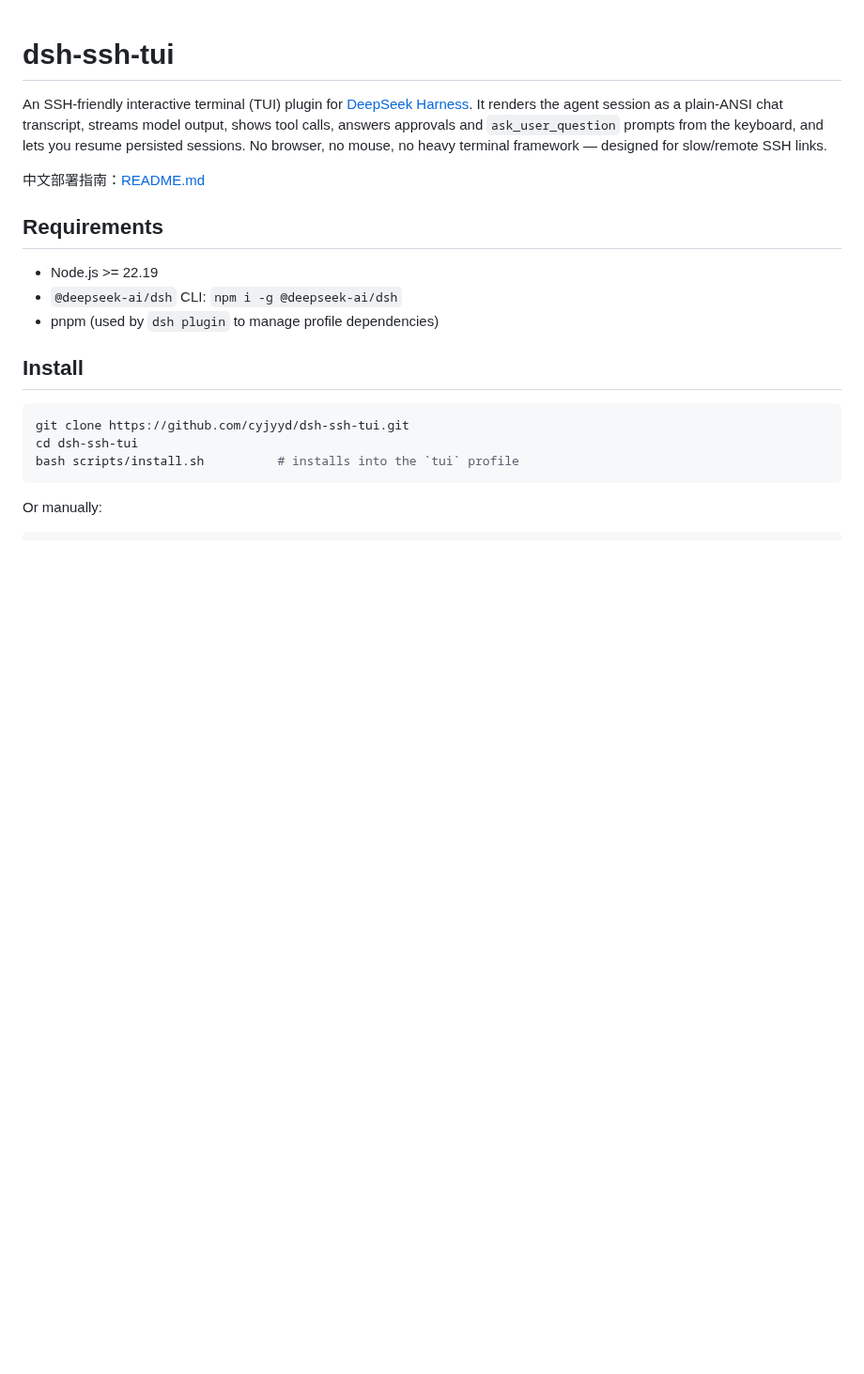
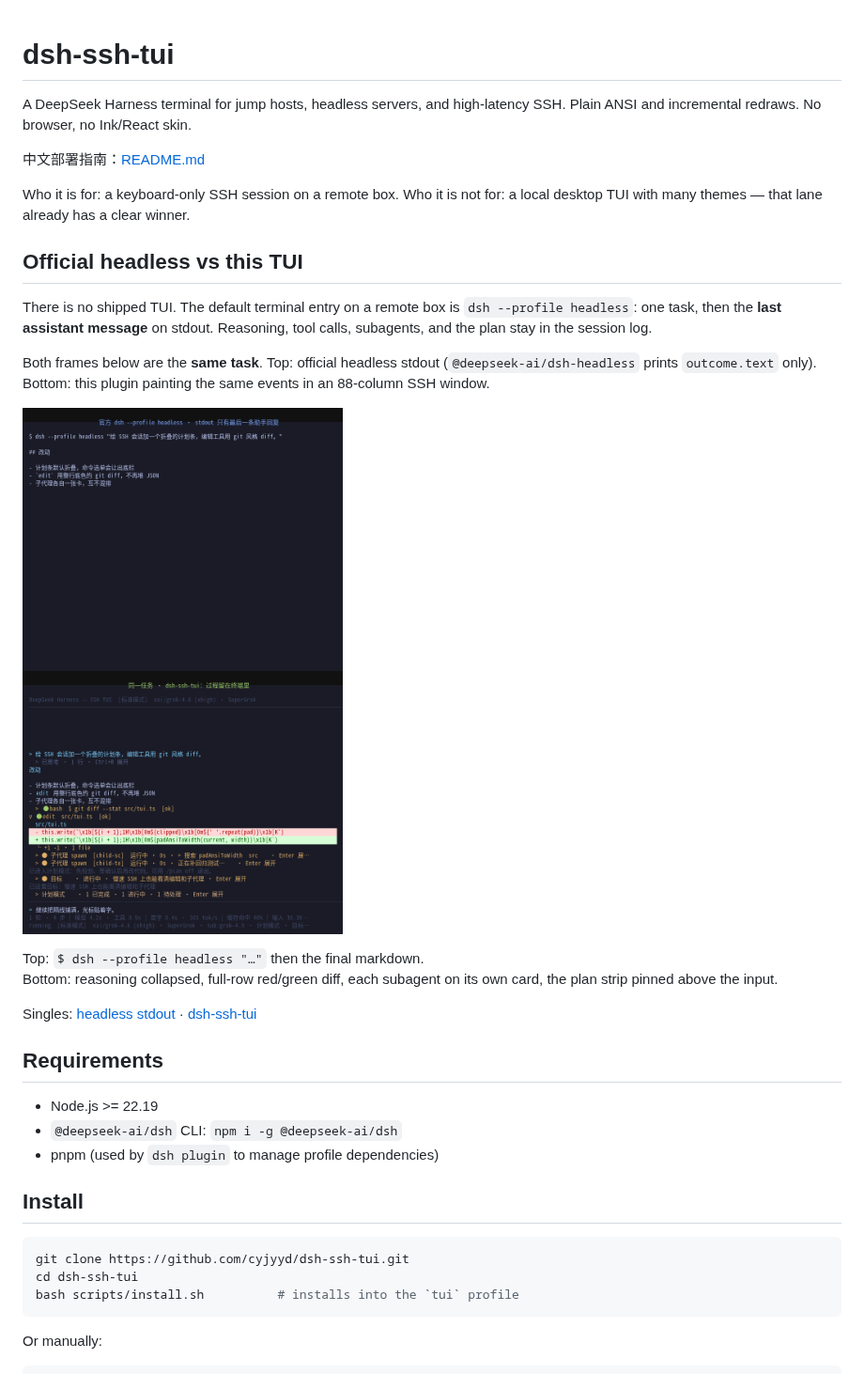
Before and after one commit to cyjyyd/dsh-ssh-tui, a Markdown page: README.en.md, the part around the change. Shown at 94% size. Drawn GitHub-style; pictures changed too: docs/screenshots/compare.png (added); blank space fills up the shorter version.

```diff
--- a/README.en.md
+++ b/README.en.md
@@ -1,13 +1,31 @@
 # dsh-ssh-tui
 
-An SSH-friendly interactive terminal (TUI) plugin for [DeepSeek
-Harness](https://github.com/deepseek-ai/deepseek-harness). It renders the agent
-session as a plain-ANSI chat transcript, streams model output, shows tool calls,
-answers approvals and `ask_user_question` prompts from the keyboard, and lets
-you resume persisted sessions. No browser, no mouse, no heavy terminal
-framework — designed for slow/remote SSH links.
+A DeepSeek Harness terminal for jump hosts, headless servers, and high-latency
+SSH. Plain ANSI and incremental redraws. No browser, no Ink/React skin.
 
 中文部署指南：[README.md](README.md)
+
+Who it is for: a keyboard-only SSH session on a remote box. Who it is not for:
+a local desktop TUI with many themes — that lane already has a clear winner.
+
+## Official headless vs this TUI
+
+There is no shipped TUI. The default terminal entry on a remote box is
+`dsh --profile headless`: one task, then the **last assistant message** on
+stdout. Reasoning, tool calls, subagents, and the plan stay in the session
+log.
+
+Both frames below are the **same task**. Top: official headless stdout
+(`@deepseek-ai/dsh-headless` prints `outcome.text` only). Bottom: this plugin
+painting the same events in an 88-column SSH window.
+
+![Official headless stdout vs dsh-ssh-tui](docs/screenshots/compare.png)
+
+Top: `$ dsh --profile headless "…"` then the final markdown.
+Bottom: reasoning collapsed, full-row red/green diff, each subagent on its
+own card, the plan strip pinned above the input.
+
+Singles: [headless stdout](docs/screenshots/headless.png) · [dsh-ssh-tui](docs/screenshots/workspace.png)
 
 ## Requirements
 
```
Also changed, not shown: README.md (+17 -4 lines), docs/screenshots/headless.png (added), docs/screenshots/workspace.png (added), 6 other files.
